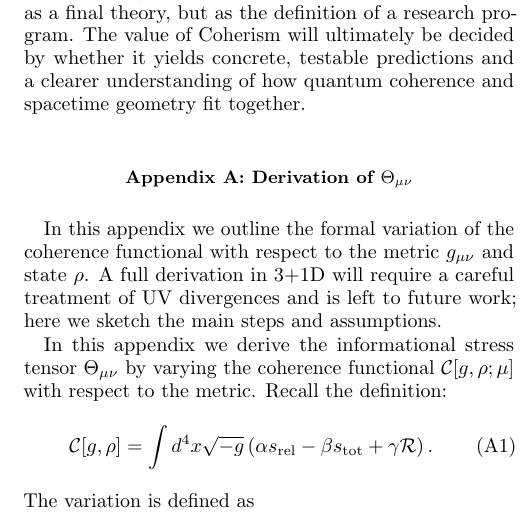
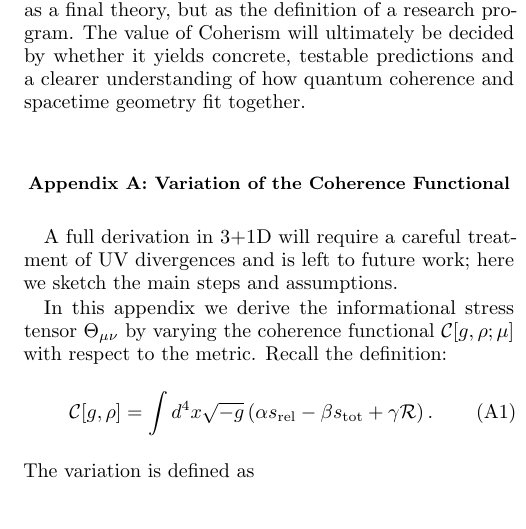
Before and after one commit to davidahmann/coherism, a LaTeX paper (coherism.tex): part of one column of page 9 of 12, cut so that both start at the same text. Compiled offline with pdfLaTeX.

Commit message:
Final polish: removed redundant sentence in Appendix A

```diff
--- a/coherism.tex
+++ b/coherism.tex
@@ -859,11 +859,10 @@ The value of Coherism will ultimately be decided by whether it yields concrete,
 % ======================================================================
 
 % ----------------------------------------------------------------------
-\section{Derivation of \texorpdfstring{$\Theta_{\mu\nu}$}{Theta}}
-\label{appendix:theta}
+\section{Variation of the Coherence Functional}
+\label{appendix:variation}
 % ----------------------------------------------------------------------
 
-In this appendix we outline the formal variation of the coherence functional with respect to the metric $g_{\mu\nu}$ and state $\rho$.
 A full derivation in 3+1D will require a careful treatment of UV divergences and is left to future work; here we sketch the main steps and assumptions.
 
 In this appendix we derive the informational stress tensor $\Tmn$ by varying the coherence functional $\Cfunc[g,\rho;\mu]$ with respect to the metric.
```
Also changed, not shown: coherism.pdf.
